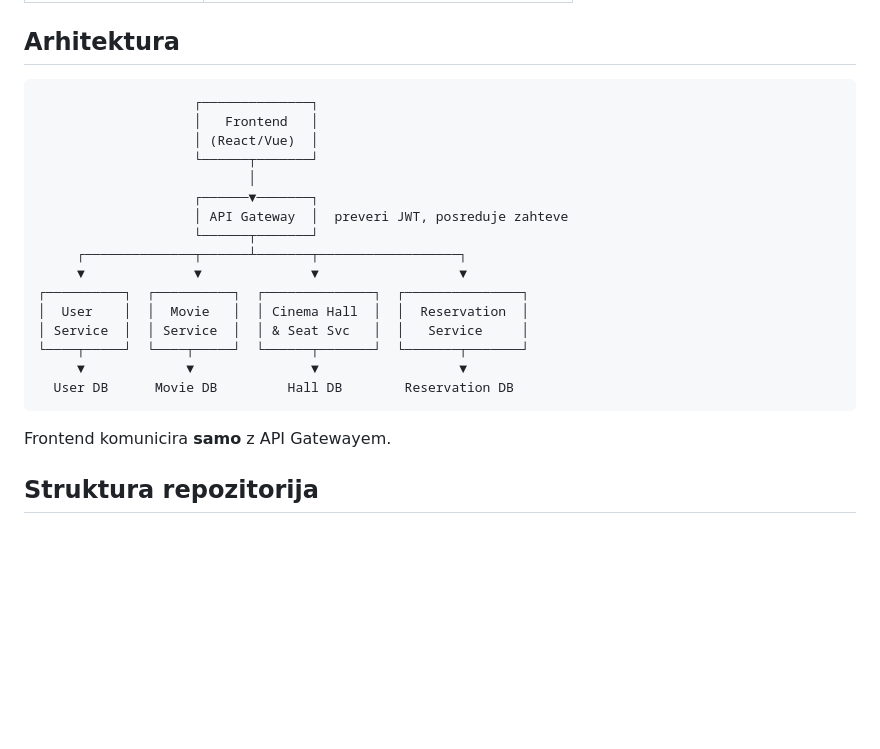
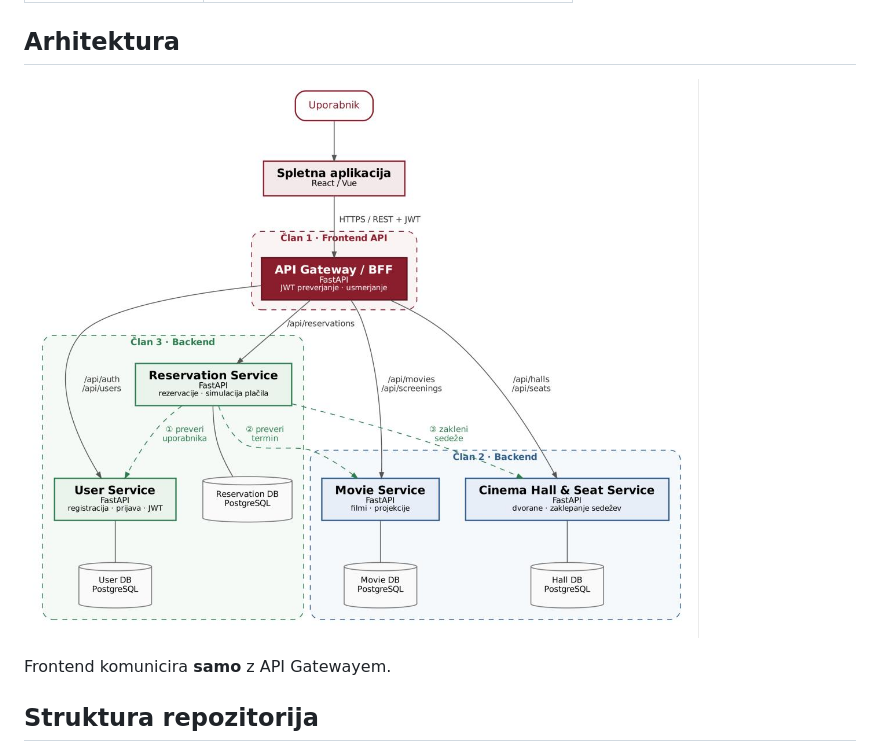
Before and after one commit to kris-andj/cinebook-sadez404, a Markdown page: README.md, the part around the change. Rendered like a GitHub page; pictures changed too: shema.png (added); blank space fills up the shorter version.

````diff
--- a/README.md
+++ b/README.md
@@ -22,24 +22,7 @@ CineBook je spletna aplikacija za rezervacijo kino vstopnic, zgrajena z mikrosto
 
 ## Arhitektura
 
-```
-                    ┌──────────────┐
-                    │   Frontend   │
-                    │ (React/Vue)  │
-                    └──────┬───────┘
-                           │
-                    ┌──────▼───────┐
-                    │ API Gateway  │  preveri JWT, posreduje zahteve
-                    └──────┬───────┘
-     ┌──────────────┬──────┴───────┬──────────────────┐
-     ▼              ▼              ▼                  ▼
-┌──────────┐  ┌──────────┐  ┌──────────────┐  ┌───────────────┐
-│  User    │  │  Movie   │  │ Cinema Hall  │  │  Reservation  │
-│ Service  │  │ Service  │  │ & Seat Svc   │  │   Service     │
-└────┬─────┘  └────┬─────┘  └──────┬───────┘  └───────┬───────┘
-     ▼             ▼               ▼                  ▼
-  User DB      Movie DB         Hall DB        Reservation DB
-```
+![Shema mikrostoritev CineBook](shema.png)
 
 Frontend komunicira **samo** z API Gatewayem.
 
````
